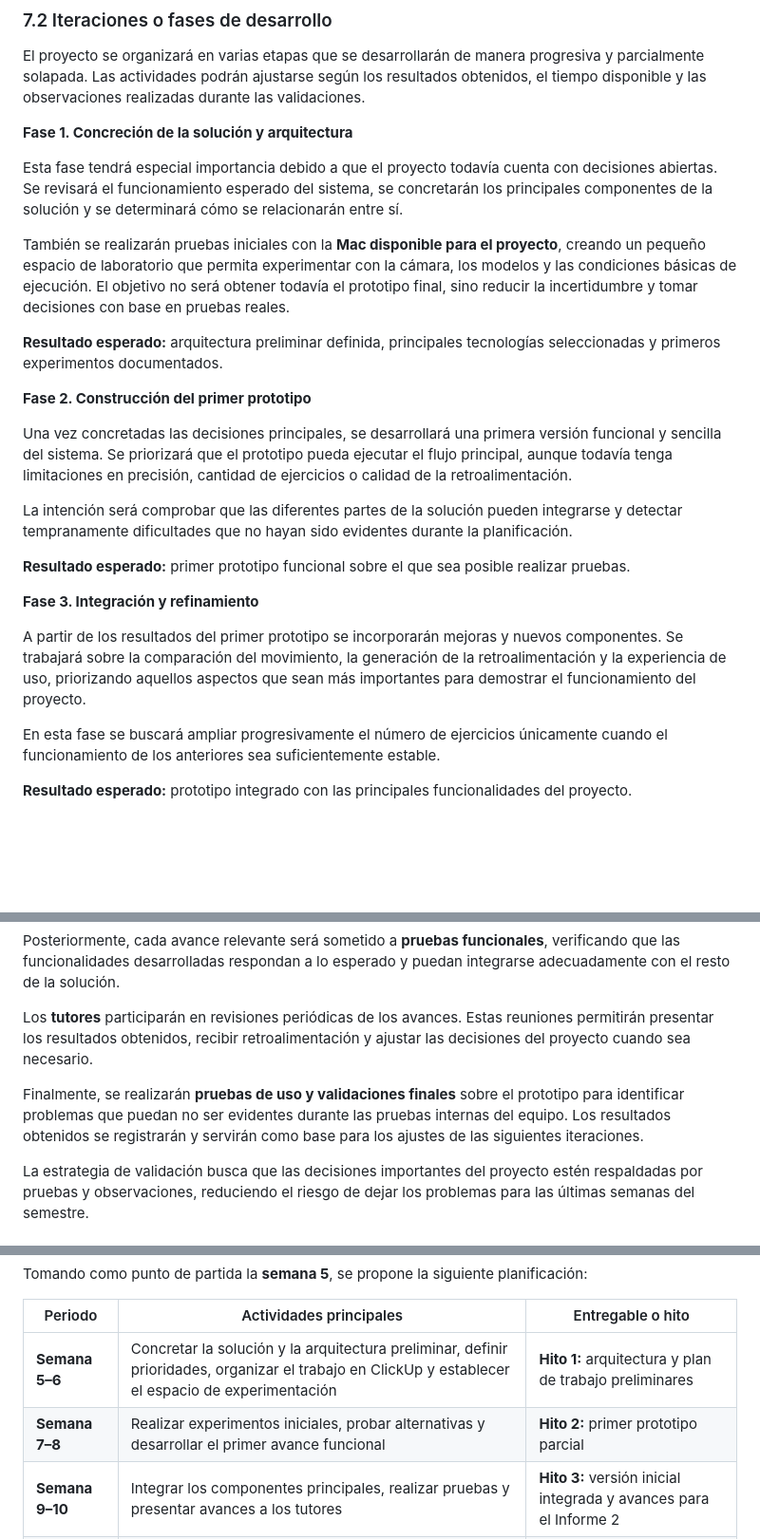
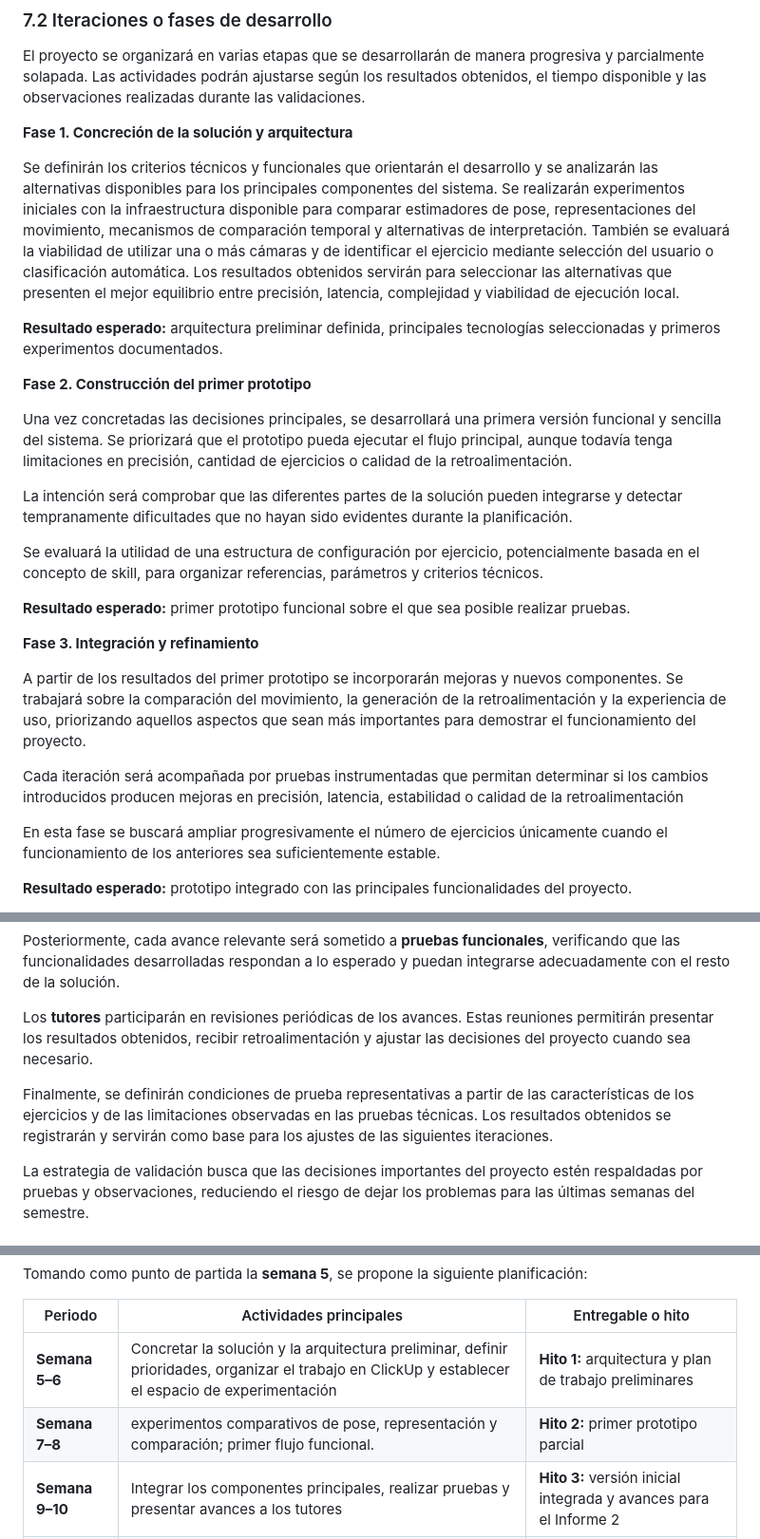
Before and after one commit to isaAJ05/ESTELA, a Markdown page: PrimerInforme.md, 3 parts joined by grey strips. Shown at 95% size. Rendered like a GitHub page; blank space fills up the shorter version.

Commit message:
Actualizar el informe con detalles de fases y cronograma
Se han añadido detalles sobre la evaluación de la utilidad de una estructura de configuración por ejercicio y se han ajustado las condiciones de prueba representativas. Además, se han realizado correcciones en las fases del proyecto y se han actualizado los hitos del cronograma.

```diff
--- a/PrimerInforme.md
+++ b/PrimerInforme.md
@@ -329,9 +329,7 @@ El proyecto se organizará en varias etapas que se desarrollarán de manera prog
 
 **Fase 1. Concreción de la solución y arquitectura**
 
-Esta fase tendrá especial importancia debido a que el proyecto todavía cuenta con decisiones abiertas. Se revisará el funcionamiento esperado del sistema, se concretarán los principales componentes de la solución y se determinará cómo se relacionarán entre sí.
-
-También se realizarán pruebas iniciales con la **Mac disponible para el proyecto**, creando un pequeño espacio de laboratorio que permita experimentar con la cámara, los modelos y las condiciones básicas de ejecución. El objetivo no será obtener todavía el prototipo final, sino reducir la incertidumbre y tomar decisiones con base en pruebas reales.
+Se definirán los criterios técnicos y funcionales que orientarán el desarrollo y se analizarán las alternativas disponibles para los principales componentes del sistema. Se realizarán experimentos iniciales con la infraestructura disponible para comparar estimadores de pose, representaciones del movimiento, mecanismos de comparación temporal y alternativas de interpretación. También se evaluará la viabilidad de utilizar una o más cámaras y de identificar el ejercicio mediante selección del usuario o clasificación automática. Los resultados obtenidos servirán para seleccionar las alternativas que presenten el mejor equilibrio entre precisión, latencia, complejidad y viabilidad de ejecución local.
 
 **Resultado esperado:** arquitectura preliminar definida, principales tecnologías seleccionadas y primeros experimentos documentados.
 
@@ -341,11 +339,15 @@ Una vez concretadas las decisiones principales, se desarrollará una primera ver
 
 La intención será comprobar que las diferentes partes de la solución pueden integrarse y detectar tempranamente dificultades que no hayan sido evidentes durante la planificación.
 
+Se evaluará la utilidad de una estructura de configuración por ejercicio, potencialmente basada en el concepto de skill, para organizar referencias, parámetros y criterios técnicos.
+
 **Resultado esperado:** primer prototipo funcional sobre el que sea posible realizar pruebas.
 
 **Fase 3. Integración y refinamiento**
 
 A partir de los resultados del primer prototipo se incorporarán mejoras y nuevos componentes. Se trabajará sobre la comparación del movimiento, la generación de la retroalimentación y la experiencia de uso, priorizando aquellos aspectos que sean más importantes para demostrar el funcionamiento del proyecto.
+
+Cada iteración será acompañada por pruebas instrumentadas que permitan determinar si los cambios introducidos producen mejoras en precisión, latencia, estabilidad o calidad de la retroalimentación
 
 En esta fase se buscará ampliar progresivamente el número de ejercicios únicamente cuando el funcionamiento de los anteriores sea suficientemente estable.
 
@@ -377,7 +379,7 @@ Posteriormente, cada avance relevante será sometido a **pruebas funcionales**,
 
 Los **tutores** participarán en revisiones periódicas de los avances. Estas reuniones permitirán presentar los resultados obtenidos, recibir retroalimentación y ajustar las decisiones del proyecto cuando sea necesario.
 
-Finalmente, se realizarán **pruebas de uso y validaciones finales** sobre el prototipo para identificar problemas que puedan no ser evidentes durante las pruebas internas del equipo. Los resultados obtenidos se registrarán y servirán como base para los ajustes de las siguientes iteraciones.
+Finalmente, se definirán condiciones de prueba representativas a partir de las características de los ejercicios y de las limitaciones observadas en las pruebas técnicas. Los resultados obtenidos se registrarán y servirán como base para los ajustes de las siguientes iteraciones.
 
 La estrategia de validación busca que las decisiones importantes del proyecto estén respaldadas por pruebas y observaciones, reduciendo el riesgo de dejar los problemas para las últimas semanas del semestre.
 
@@ -390,7 +392,7 @@ Tomando como punto de partida la **semana 5**, se propone la siguiente planifica
 | Periodo | Actividades principales | Entregable o hito |
 | --- | --- | --- |
 | **Semana 5–6** | Concretar la solución y la arquitectura preliminar, definir prioridades, organizar el trabajo en ClickUp y establecer el espacio de experimentación | **Hito 1:** arquitectura y plan de trabajo preliminares |
-| **Semana 7–8** | Realizar experimentos iniciales, probar alternativas y desarrollar el primer avance funcional | **Hito 2:** primer prototipo parcial |
+| **Semana 7–8** |experimentos comparativos de pose, representación y comparación; primer flujo funcional. | **Hito 2:** primer prototipo parcial |
 | **Semana 9–10** | Integrar los componentes principales, realizar pruebas y presentar avances a los tutores | **Hito 3:** versión inicial integrada y avances para el Informe 2 |
 | **Semana 11–12** | Corregir problemas encontrados, mejorar las funcionalidades prioritarias y continuar la integración | **Hito 4:** prototipo funcional refinado |
 | **Semana 13–14** | Realizar pruebas más completas, validar el funcionamiento y aplicar los ajustes finales derivados de la retroalimentación | **Hito 5:** resultados de validación |
```
